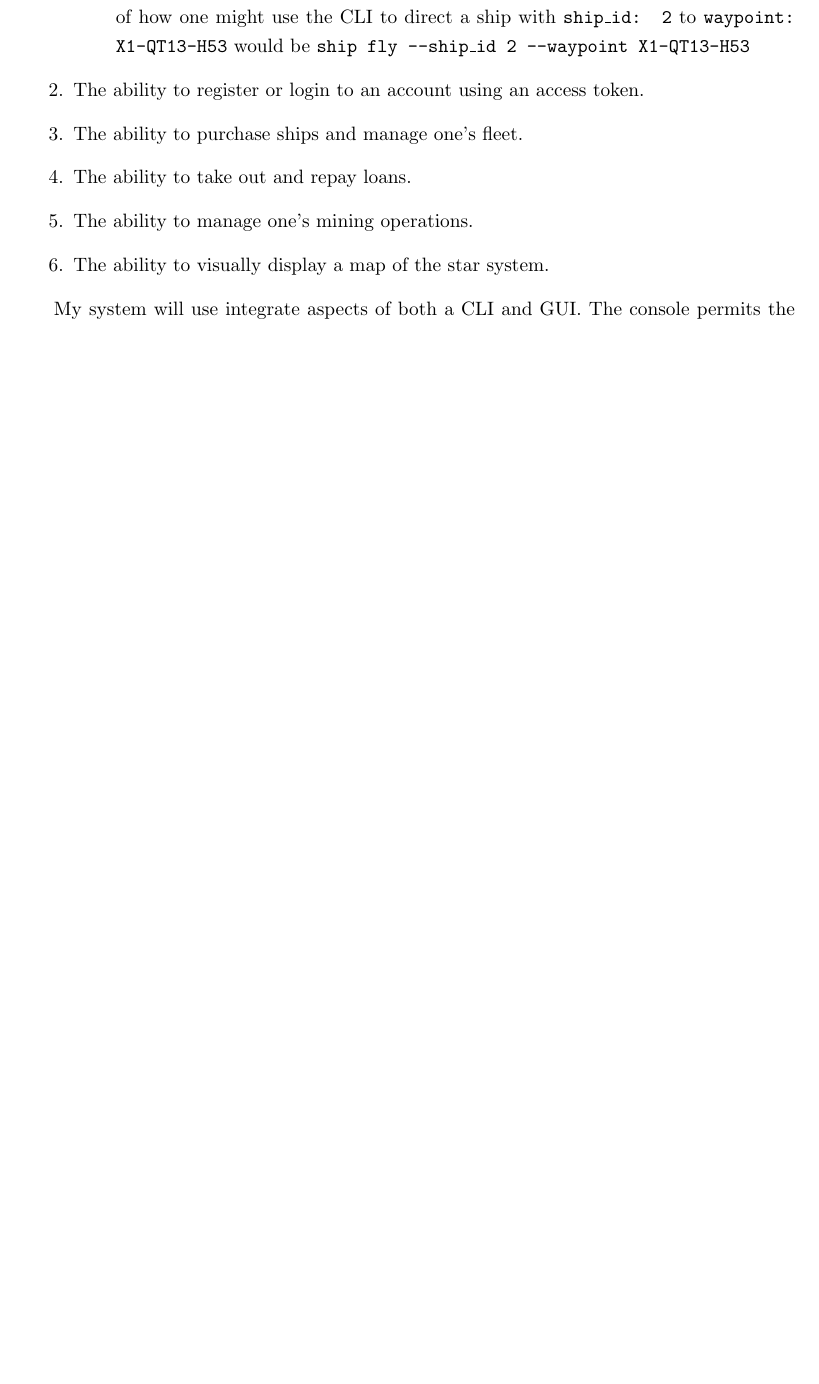
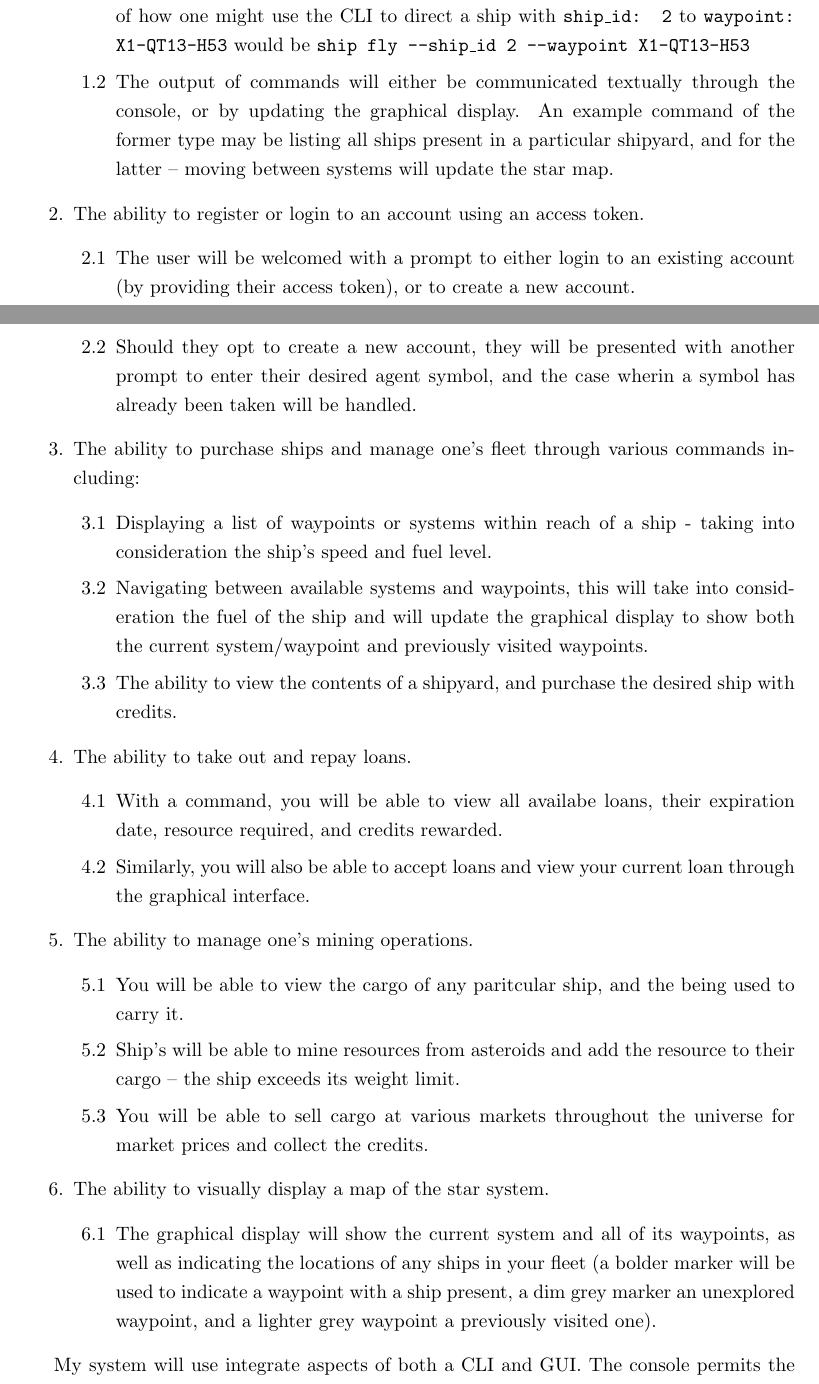
Before and after one commit to LeoDeSilva/Mini-NEA-SpaceTraders, a LaTeX document (NEA.tex, which reads src/analysis/analysis.tex): part of page 9 of 13 before the commit and two parts of pages 9 and 10 of 14 after it, the two joined at a grey line, cut so that both start at the same text, the shorter picture padded with empty space. Compiled offline with pdfLaTeX.

Commit message:
14/03/2024 13:01

```diff
--- a/src/analysis/analysis.tex
+++ b/src/analysis/analysis.tex
@@ -196,12 +196,34 @@ My client for this project will be someone with at least a basic understanding o
     \item A Terminal User Interface (TUI) comprising of a command line and graphical interface.
         \begin{enumerate}
             \item The CLI allow the user to input commands and manage their fleet, as well as displaying their respective output in a neatly organised manner. An example use of how one might use the CLI to direct a ship with \texttt{ship\_id: 2} to \texttt{waypoint: X1-QT13-H53} would be \texttt{ship fly --ship\_id 2 --waypoint X1-QT13-H53}
+            \item The output of commands will either be communicated textually through the console, or by updating the graphical display. An example command of the former type may be listing all ships present in a particular shipyard, and for the latter – moving between systems will update the star map.
         \end{enumerate}
     \item The ability to register or login to an account using an access token.
-    \item The ability to purchase ships and manage one's fleet.
+        \begin{enumerate}
+            \item The user will be welcomed with a prompt to either login to an existing account (by providing their access token), or to create a new account.
+            \item Should they opt to create a new account, they will be presented with another prompt to enter their desired agent symbol, and the case wherin a symbol has already been taken will be handled.
+        \end{enumerate}
+    \item The ability to purchase ships and manage one's fleet through various commands including:
+        \begin{enumerate}
+            \item Displaying a list of waypoints or systems within reach of a ship - taking into consideration the ship's speed and fuel level.
+            \item Navigating between available systems and waypoints, this will take into consideration the fuel of the ship and will update the graphical display to show both the current system/waypoint and previously visited waypoints.
+            \item The ability to view the contents of a shipyard, and purchase the desired ship with credits.
+        \end{enumerate}
     \item The ability to take out and repay loans.
+        \begin{enumerate}
+            \item With a command, you will be able to view all availabe loans, their expiration date, resource required, and credits rewarded.
+            \item Similarly, you will also be able to accept loans and view your current loan through the graphical interface.
+        \end{enumerate}
     \item The ability to manage one's mining operations.
+        \begin{enumerate}
+            \item You will be able to view the cargo of any paritcular ship, and the being used to carry it.
+            \item Ship's will be able to mine resources from asteroids and add the resource to their cargo – the ship exceeds its weight limit.
+            \item You will be able to sell cargo at various markets throughout the universe for market prices and collect the credits.
+        \end{enumerate}
     \item The ability to visually display a map of the star system.
+        \begin{enumerate}
+            \item The graphical display will show the current system and all of its waypoints, as well as indicating the locations of any ships in your fleet (a bolder marker will be used to indicate a waypoint with a ship present, a dim grey marker an unexplored waypoint, and a lighter grey waypoint a previously visited one).
+        \end{enumerate}
 \end{enumerate}
 
 My system will use integrate aspects of both a CLI and GUI. The console permits the flexibility of input that is limited by a GUI, and the graphical interface can display the results of such commands or other relevant information to the user, including but not limited too: a map of the star system, the progress of ongoing mining operations, any pending loans etc... My system will include means of querying data from the API which can be sorted and displayed according to the user's requirements, such as ordering loans by their reward, or displaying all unsold ships in the system.
```
Also changed, not shown: src/analysis/analysis.tex (10 more changed lines), 4 other files.
